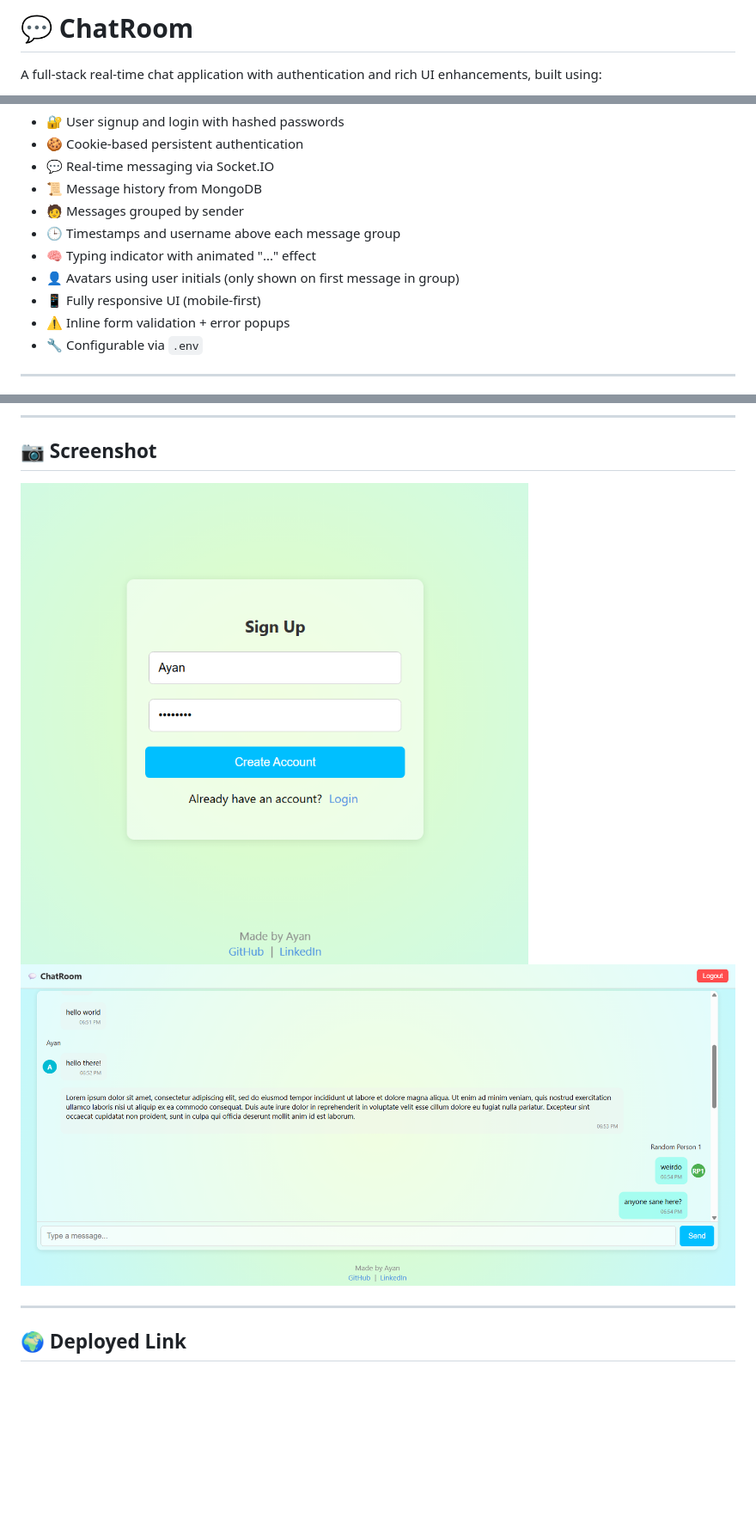
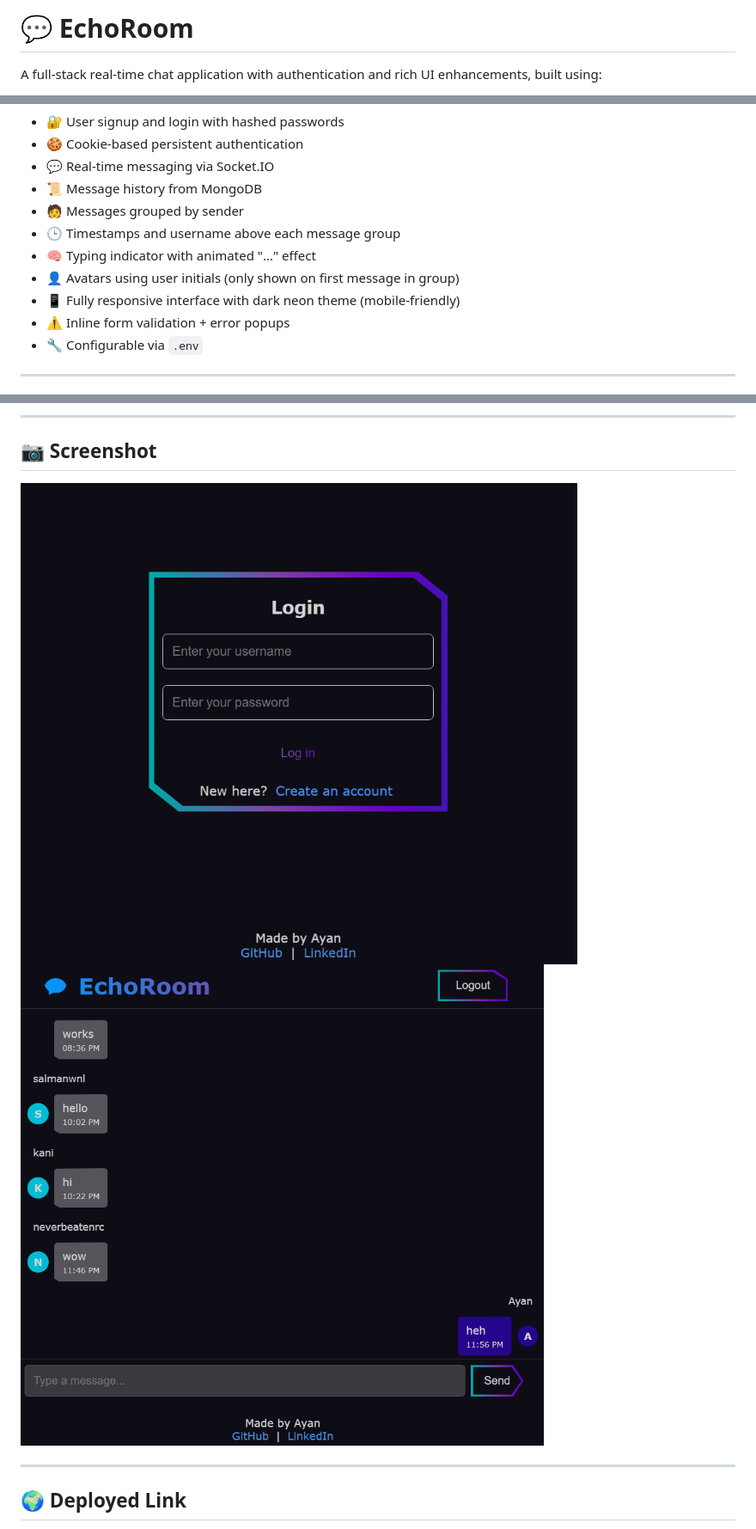
Before and after one commit to ayannotfound/Chat, a Markdown page: Readme.md, 3 parts joined by grey strips. Shown: that part at 86% size. Drawn GitHub-style; pictures changed too: screenshots/preview.png, screenshots/preview2.png; blank space fills up the shorter version.

Commit message:
naming

```diff
--- a/Readme.md
+++ b/Readme.md
@@ -1,4 +1,4 @@
-# 💬 ChatRoom
+# 💬 EchoRoom
 
 A full-stack real-time chat application with authentication and rich UI enhancements, built using:
 
@@ -21,7 +21,7 @@ A full-stack real-time chat application with authentication and rich UI enhancem
 - 🕒 Timestamps and username above each message group
 - 🧠 Typing indicator with animated "..." effect
 - 👤 Avatars using user initials (only shown on first message in group)
-- 📱 Fully responsive UI (mobile-first)
+- 📱 Fully responsive interface with dark neon theme (mobile-friendly)
 - ⚠️ Inline form validation + error popups
 - 🔧 Configurable via `.env`
 
```
Also changed, not shown: 5 other files.
